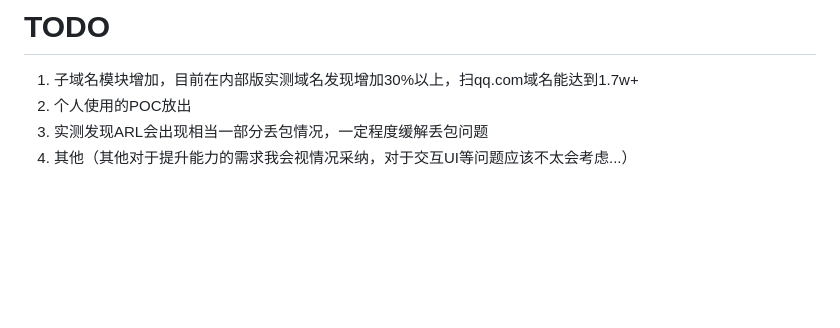
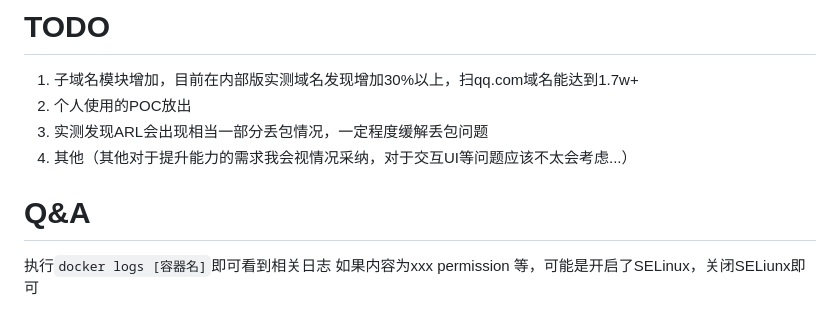
Before and after one commit to ki9mu/ARL-plus-docker, a Markdown page: README.md, the part around the change. GitHub-like rendering; blank space fills up the shorter version.

```diff
--- a/README.md
+++ b/README.md
@@ -70,6 +70,10 @@ https://github.com/ki9mu/ARL-plus-docker/blob/main/finger.json
 3. 实测发现ARL会出现相当一部分丢包情况，一定程度缓解丢包问题
 4. 其他（其他对于提升能力的需求我会视情况采纳，对于交互UI等问题应该不太会考虑...）
 
+# Q&A
+执行`docker logs [容器名]`即可看到相关日志
+如果内容为xxx permission 等，可能是开启了SELinux，关闭SELiunx即可
+
 
 [京东云活动地址]: https://3.cn/-22ITTEy
 [腾讯云活动地址]: https://cloud.tencent.com/act/cps/redirect?redirect=5333&cps_key=488ad3cc44ae37630a493f684f3dc296&from=console
```
